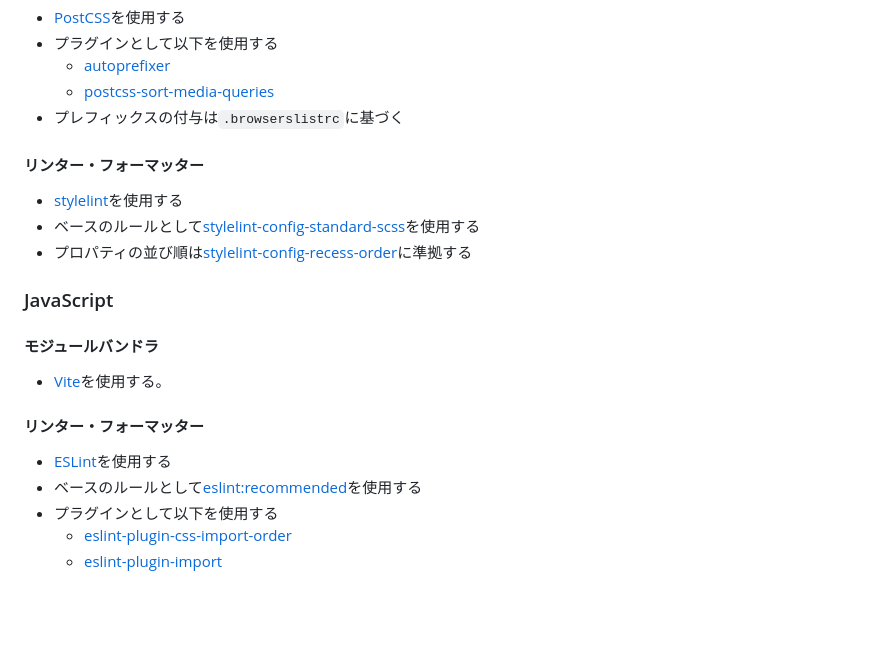
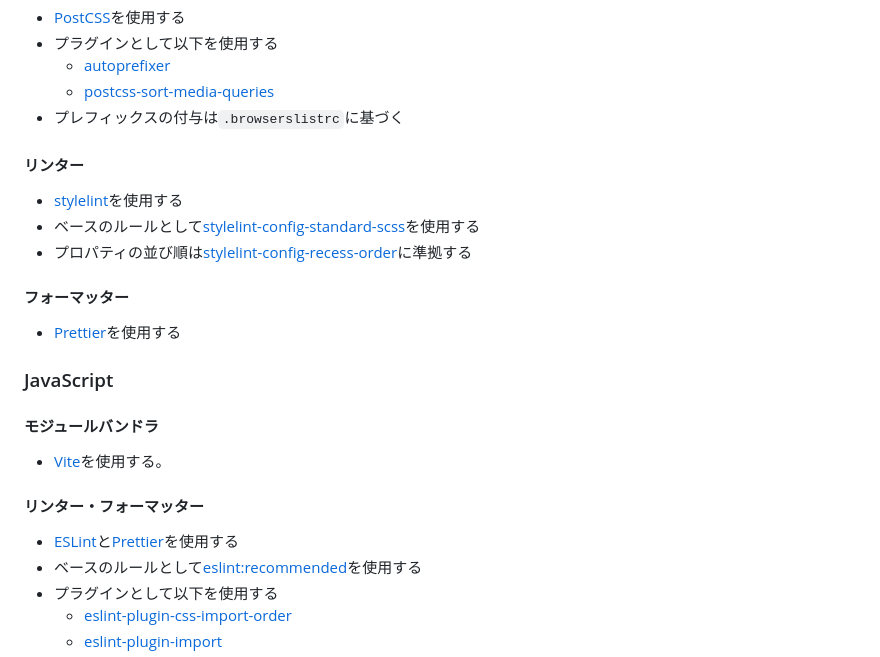
Before and after one commit to foolish-pine/static-site-boilerplate-vite, a Markdown page: README.md, the part around one of its changes. Rendered like a GitHub page; blank space fills up the shorter version.

Commit message:
chore: README修正

```diff
--- a/README.md
+++ b/README.md
@@ -80,17 +80,20 @@ fixする。
 	- [postcss-sort-media-queries](https://github.com/solversgroup/postcss-sort-media-queries)
 - プレフィックスの付与は`.browserslistrc`に基づく
 
-#### リンター・フォーマッター
+#### リンター
 - [stylelint](https://stylelint.io/)を使用する
 - ベースのルールとして[stylelint-config-standard-scss](https://github.com/stylelint-scss/stylelint-config-standard-scss)を使用する
 - プロパティの並び順は[stylelint-config-recess-order](https://github.com/stormwarning/stylelint-config-recess-order)に準拠する
+
+#### フォーマッター
+- [Prettier](https://prettier.io/)を使用する
 
 ### JavaScript
 #### モジュールバンドラ
 - [Vite](https://ja.vitejs.dev/)を使用する。
 
 #### リンター・フォーマッター
-- [ESLint](https://eslint.org/)を使用する
+- [ESLint](https://eslint.org/)と[Prettier](https://prettier.io/)を使用する
 - ベースのルールとして[eslint:recommended](https://eslint.org/docs/rules/)を使用する
 - プラグインとして以下を使用する
   - [eslint-plugin-css-import-order](https://www.npmjs.com/package/eslint-plugin-css-import-order)
```
Also changed, not shown: other parts of README.md (+1 -1 lines).
